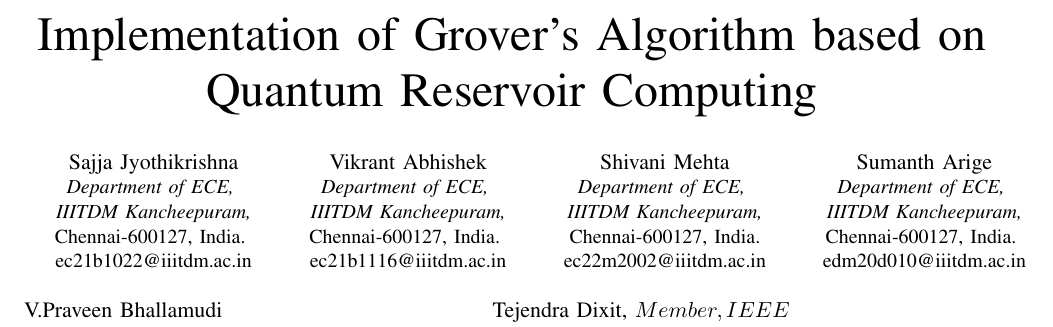
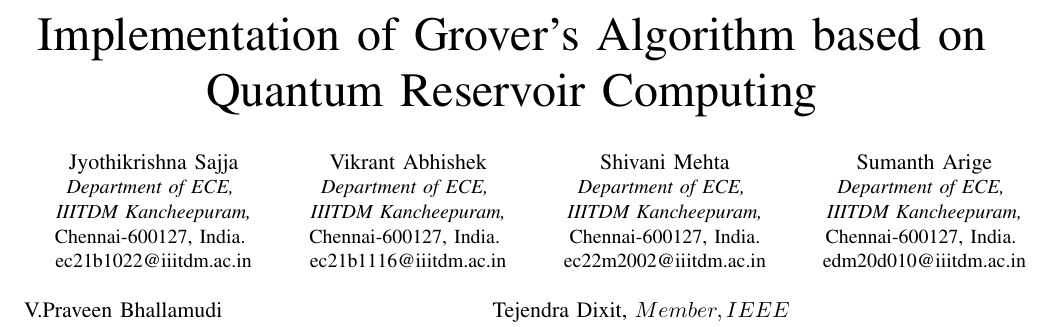
Before and after one commit to bhendi-boi/sep_10_conf, a LaTeX paper (grovers_algo.tex): part of page 1 of 5, cut so that both start at the same text. Compiled offline with pdfLaTeX; a missing font is replaced by an installed copy or a similar font; a LaTeX package or settings file that is missing is left out.

Commit message:
author name update

```diff
--- a/grovers_algo.tex
+++ b/grovers_algo.tex
@@ -20,7 +20,7 @@
 
 }
 \author{
-	\IEEEauthorblockN{Sajja Jyothikrishna}
+	\IEEEauthorblockN{Jyothikrishna Sajja}
 	\IEEEauthorblockA{\textit{Department of ECE,} \\
 		\textit{IIITDM Kancheepuram,}\\
 		Chennai-600127, India. \\
```
Also changed, not shown: grovers_algo.pdf, 2 other files.
